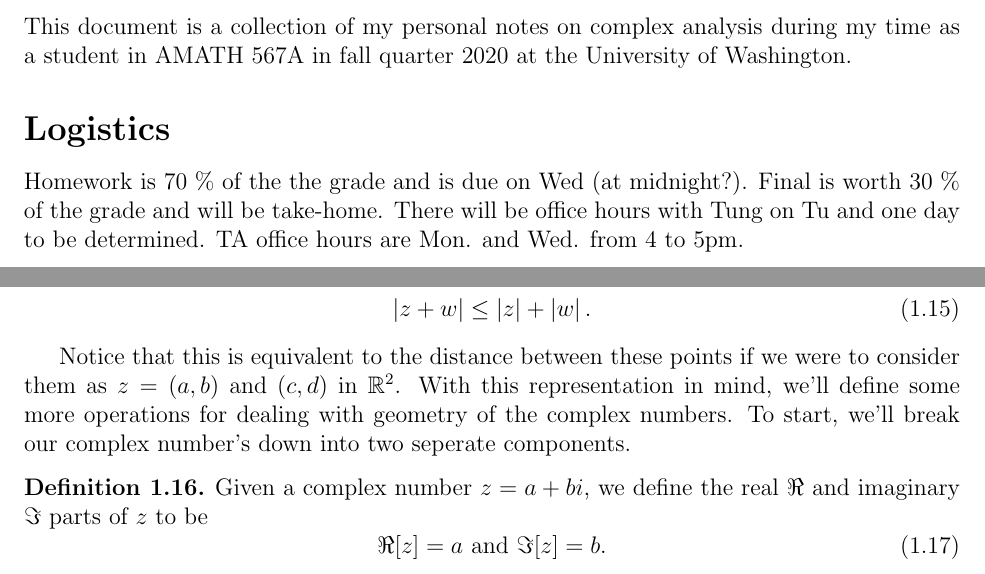
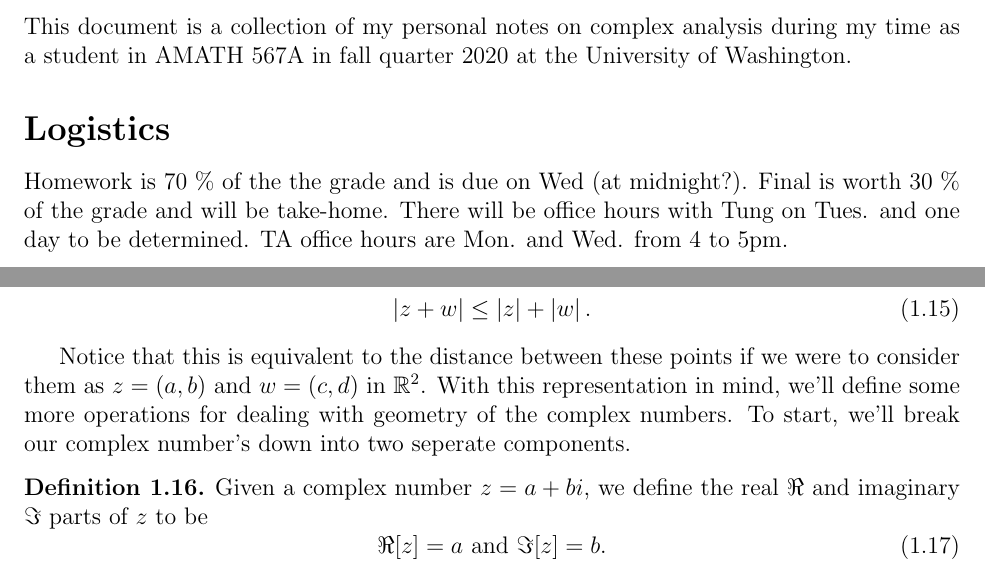
Before and after one commit to marlinfiggins/UW-AMATH-notes, a LaTeX document (AMATH-567A-Applied-Complex-Analysis/typed-notes/AMATH-567A-notes.tex): two parts of pages 1 and 4 of 5, joined at a grey line, cut so that both start at the same text. Compiled offline with pdfLaTeX.

Commit message:
Complex. Small edits.

```diff
--- a/AMATH-567A-Applied-Complex-Analysis/typed-notes/AMATH-567A-notes.tex
+++ b/AMATH-567A-Applied-Complex-Analysis/typed-notes/AMATH-567A-notes.tex
@@ -131,7 +131,7 @@
   \subsection*{Logistics}%
   \label{sub:logistics}
 
-  Homework is 70 \% of the the grade and is due on Wed (at midnight?). Final is worth 30 \% of the grade and will be take-home. There will be office hours with Tung on Tu and one day to be determined. TA office hours are Mon. and Wed. from 4 to 5pm.
+  Homework is 70 \% of the the grade and is due on Wed (at midnight?). Final is worth 30 \% of the grade and will be take-home. There will be office hours with Tung on Tues. and one day to be determined. TA office hours are Mon. and Wed. from 4 to 5pm.
 
   \thispagestyle{empty}
 
@@ -241,7 +241,7 @@ Writing $z = a + ib$ and $w = c + id$, we can compute this by looking at the rea
   \end{equation}
 \end{rem}
 
-Notice that this is equivalent to the distance between these points if we were to consider them as $z=(a,b)$ and $(c,d)$ in $\bbR^2$. With this representation in mind, we'll define some more operations for dealing with geometry of the complex numbers. To start, we'll break our complex number's down into two seperate components.
+Notice that this is equivalent to the distance between these points if we were to consider them as $z=(a,b)$ and $w=(c,d)$ in $\bbR^2$. With this representation in mind, we'll define some more operations for dealing with geometry of the complex numbers. To start, we'll break our complex number's down into two seperate components.
 
 \begin{defn}
 Given a complex number $z = a + bi$, we define the real $\Re$ and imaginary $\Im$ parts of $z$ to be
```
Also changed, not shown: AMATH-567A-Applied-Complex-Analysis/typed-notes/AMATH-567A-notes.pdf.
